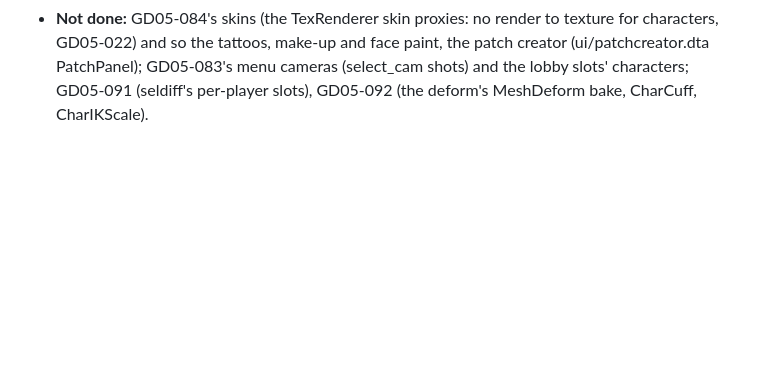
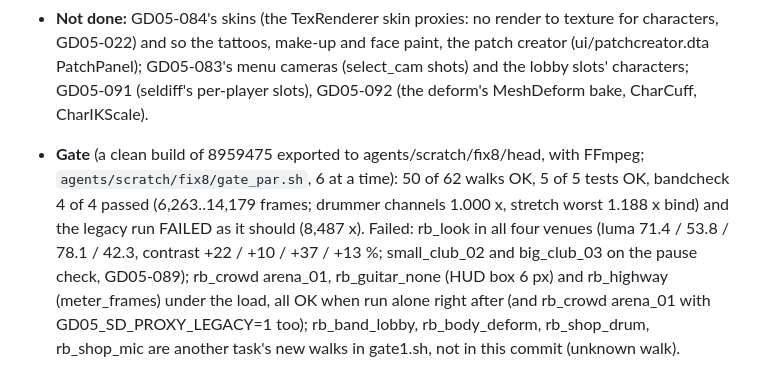
Before and after one commit to mbracali/prj-gd-engine, a Markdown page: gd-game-05/agents/PROGRESS.md, the part around the change. Drawn GitHub-style; blank space fills up the shorter version.

Commit message:
gd05: progress: fix8 gate (50 of 62 walks, 5 of 5 tests, bandcheck 4 of 4; rb_look fails in all four venues, GD05-069) (GD05-069)
Signed-off-by: Marcelo Bracali <marcelo.bracali@live.com>

```diff
--- a/gd-game-05/agents/PROGRESS.md
+++ b/gd-game-05/agents/PROGRESS.md
@@ -1500,3 +1500,15 @@ animation, the help bar, the real-device checklist. Time used: about 4 h.
   menu cameras (select_cam shots) and the lobby slots' characters;
   GD05-091 (seldiff's per-player slots), GD05-092 (the deform's MeshDeform
   bake, CharCuff, CharIKScale).
+- **Gate** (a clean build of 8959475 exported to agents/scratch/fix8/head,
+  with FFmpeg; `agents/scratch/fix8/gate_par.sh`, 6 at a time): 50 of 62
+  walks OK, 5 of 5 tests OK, bandcheck 4 of 4 passed (6,263..14,179
+  frames; drummer channels 1.000 x, stretch worst 1.188 x bind) and the
+  legacy run FAILED as it should (8,487 x). Failed: rb_look in all four
+  venues (luma 71.4 / 53.8 / 78.1 / 42.3, contrast +22 / +10 / +37 /
+  +13 %; small_club_02 and big_club_03 on the pause check, GD05-089);
+  rb_crowd arena_01, rb_guitar_none (HUD box 6 px) and rb_highway
+  (meter_frames) under the load, all OK when run alone right after (and
+  rb_crowd arena_01 with GD05_SD_PROXY_LEGACY=1 too); rb_band_lobby,
+  rb_body_deform, rb_shop_drum, rb_shop_mic are another task's new walks
+  in gate1.sh, not in this commit (unknown walk).
```
